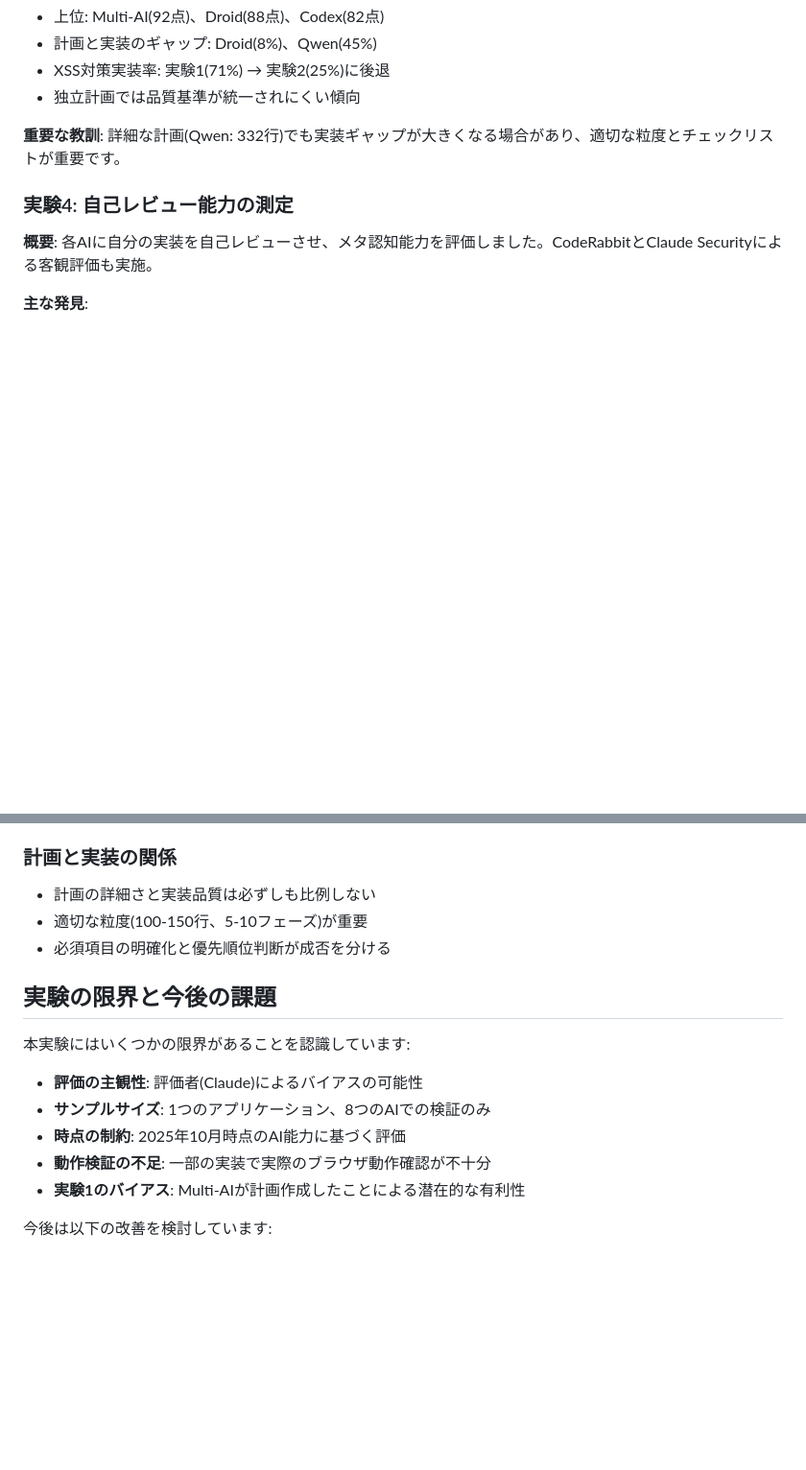
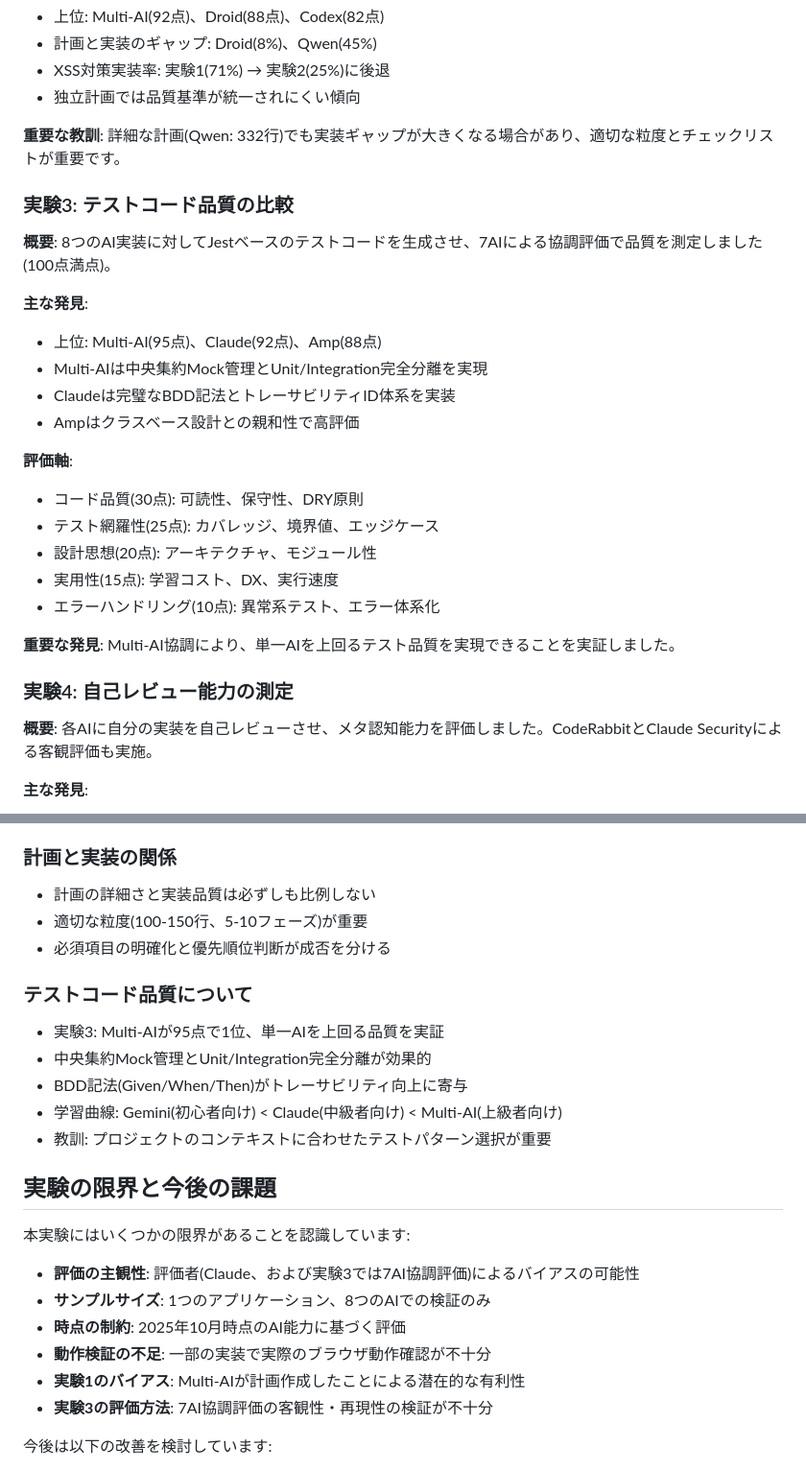
Before and after one commit to CaCC-Lab/pomodoro-todo, a Markdown page: README.md, 2 parts joined by grey strips. Shown at 96% size. GitHub-like rendering; blank space fills up the shorter version.

Commit message:
Update README.md with findings from Experiment 3 on test code quality, highlighting the effectiveness of Multi-AI collaboration and key evaluation metrics.

```diff
--- a/README.md
+++ b/README.md
@@ -51,6 +51,25 @@
 
 **重要な教訓**: 詳細な計画(Qwen: 332行)でも実装ギャップが大きくなる場合があり、適切な粒度とチェックリストが重要です。
 
+### 実験3: テストコード品質の比較
+
+**概要**: 8つのAI実装に対してJestベースのテストコードを生成させ、7AIによる協調評価で品質を測定しました(100点満点)。
+
+**主な発見**:
+- 上位: Multi-AI(95点)、Claude(92点)、Amp(88点)
+- Multi-AIは中央集約Mock管理とUnit/Integration完全分離を実現
+- Claudeは完璧なBDD記法とトレーサビリティID体系を実装
+- Ampはクラスベース設計との親和性で高評価
+
+**評価軸**:
+- コード品質(30点): 可読性、保守性、DRY原則
+- テスト網羅性(25点): カバレッジ、境界値、エッジケース
+- 設計思想(20点): アーキテクチャ、モジュール性
+- 実用性(15点): 学習コスト、DX、実行速度
+- エラーハンドリング(10点): 異常系テスト、エラー体系化
+
+**重要な発見**: Multi-AI協調により、単一AIを上回るテスト品質を実現できることを実証しました。
+
 ### 実験4: 自己レビュー能力の測定
 
 **概要**: 各AIに自分の実装を自己レビューさせ、メタ認知能力を評価しました。CodeRabbitとClaude Securityによる客観評価も実施。
@@ -89,15 +108,24 @@
 - 適切な粒度(100-150行、5-10フェーズ)が重要
 - 必須項目の明確化と優先順位判断が成否を分ける
 
+### テストコード品質について
+
+- 実験3: Multi-AIが95点で1位、単一AIを上回る品質を実証
+- 中央集約Mock管理とUnit/Integration完全分離が効果的
+- BDD記法(Given/When/Then)がトレーサビリティ向上に寄与
+- 学習曲線: Gemini(初心者向け) < Claude(中級者向け) < Multi-AI(上級者向け)
+- 教訓: プロジェクトのコンテキストに合わせたテストパターン選択が重要
+
 ## 実験の限界と今後の課題
 
 本実験にはいくつかの限界があることを認識しています:
 
-- **評価の主観性**: 評価者(Claude)によるバイアスの可能性
+- **評価の主観性**: 評価者(Claude、および実験3では7AI協調評価)によるバイアスの可能性
 - **サンプルサイズ**: 1つのアプリケーション、8つのAIでの検証のみ
 - **時点の制約**: 2025年10月時点のAI能力に基づく評価
 - **動作検証の不足**: 一部の実装で実際のブラウザ動作確認が不十分
 - **実験1のバイアス**: Multi-AIが計画作成したことによる潜在的な有利性
+- **実験3の評価方法**: 7AI協調評価の客観性・再現性の検証が不十分
 
 今後は以下の改善を検討しています:
 
```
Also changed, not shown: other parts of README.md (+1 -1 lines).
